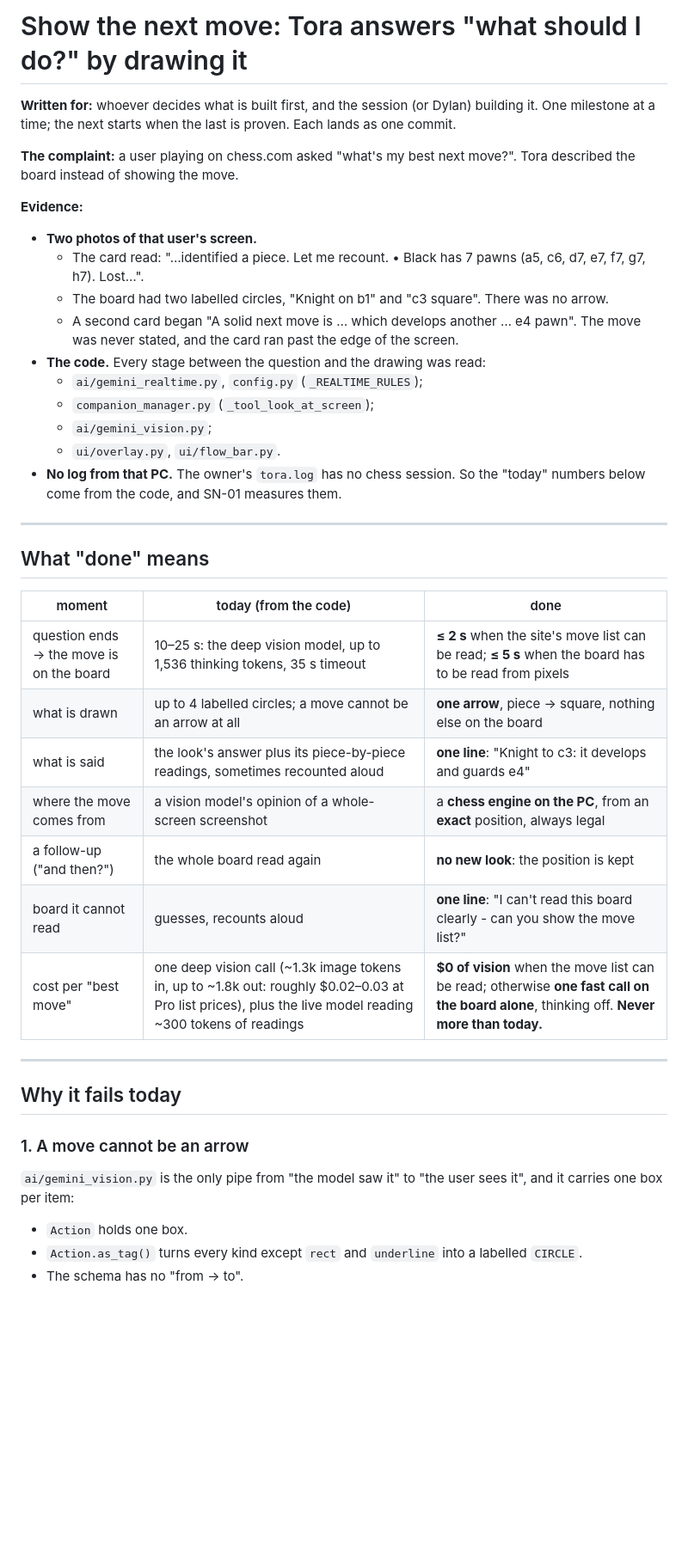
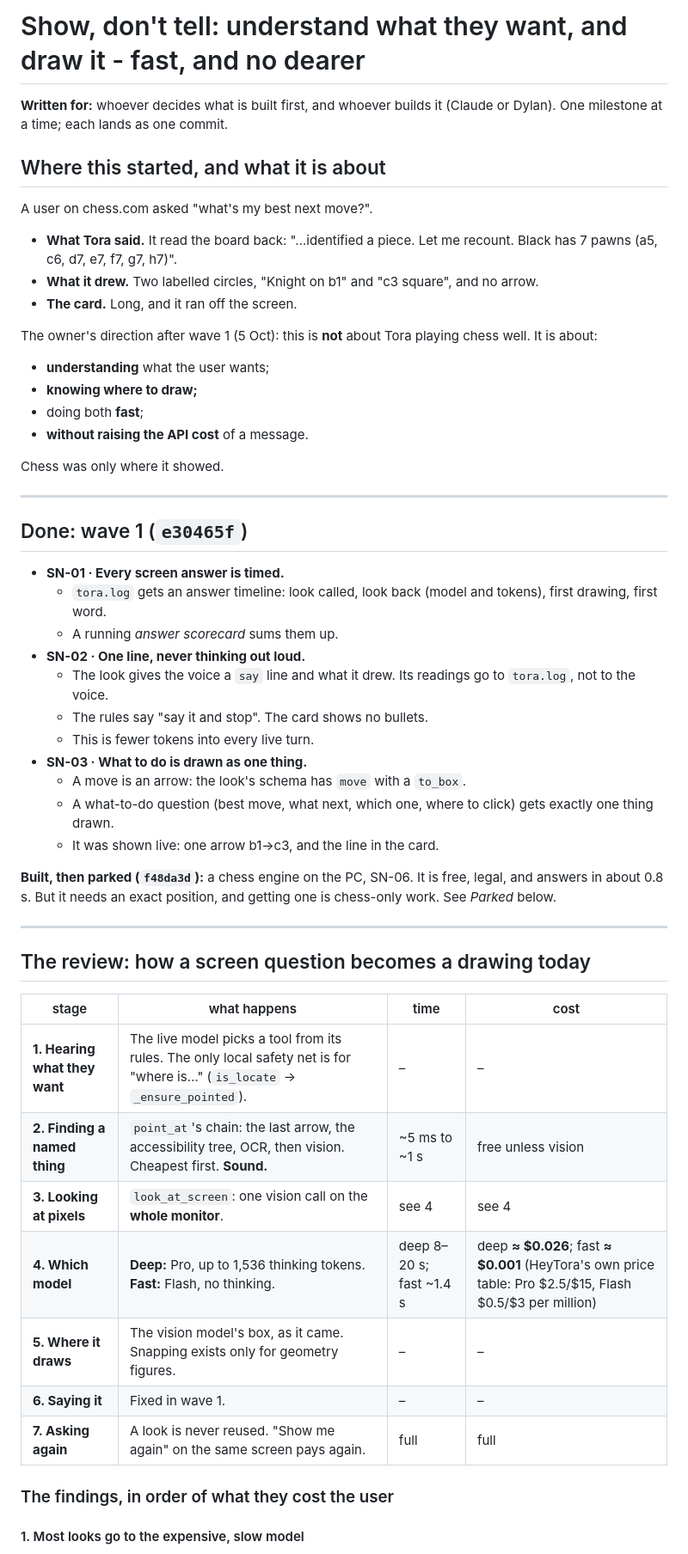
Before and after one commit to Mar1tz/clicky-windows, a Markdown page: docs/SHOW_THE_NEXT_MOVE.md, the part around one of its changes. Shown at 86% size. Rendered like a GitHub page; blank space fills up the shorter version.

```diff
--- a/docs/SHOW_THE_NEXT_MOVE.md
+++ b/docs/SHOW_THE_NEXT_MOVE.md
@@ -1,55 +1,66 @@
-# Show the next move: Tora answers "what should I do?" by drawing it
+# Show, don't tell: understand what they want, and draw it - fast, and no dearer
 
-**Written for:** whoever decides what is built first, and the session (or
-Dylan) building it. One milestone at a time; the next starts when the last is
-proven. Each lands as one commit.
+**Written for:** whoever decides what is built first, and whoever builds it
+(Claude or Dylan). One milestone at a time; each lands as one commit.
 
-**The complaint:** a user playing on chess.com asked "what's my best next
-move?". Tora described the board instead of showing the move.
+## Where this started, and what it is about
 
-**Evidence:**
+A user on chess.com asked "what's my best next move?".
 
-* **Two photos of that user's screen.**
-  * The card read: "…identified a piece. Let me recount. • Black has 7
-    pawns (a5, c6, d7, e7, f7, g7, h7). Lost…".
-  * The board had two labelled circles, "Knight on b1" and "c3 square". There
-    was no arrow.
-  * A second card began "A solid next move is … which develops another … e4
-    pawn". The move was never stated, and the card ran past the edge of the
-    screen.
-* **The code.** Every stage between the question and the drawing was read:
-  * `ai/gemini_realtime.py`, `config.py` (`_REALTIME_RULES`);
-  * `companion_manager.py` (`_tool_look_at_screen`);
-  * `ai/gemini_vision.py`;
-  * `ui/overlay.py`, `ui/flow_bar.py`.
-* **No log from that PC.** The owner's `tora.log` has no chess session. So
-  the "today" numbers below come from the code, and SN-01 measures them.
+* **What Tora said.** It read the board back: "…identified a piece. Let me
+  recount. Black has 7 pawns (a5, c6, d7, e7, f7, g7, h7)".
+* **What it drew.** Two labelled circles, "Knight on b1" and "c3 square",
+  and no arrow.
+* **The card.** Long, and it ran off the screen.
+
+The owner's direction after wave 1 (5 Oct): this is **not** about Tora
+playing chess well. It is about:
+
+* **understanding** what the user wants;
+* **knowing where to draw;**
+* doing both **fast**;
+* **without raising the API cost** of a message.
+
+Chess was only where it showed.
 
 ---
 
-## What "done" means
+## Done: wave 1 (`e30465f`)
 
-| moment | today (from the code) | done |
-|---|---|---|
-| question ends → the move is on the board | 10–25 s: the deep vision model, up to 1,536 thinking tokens, 35 s timeout | **≤ 2 s** when the site's move list can be read; **≤ 5 s** when the board has to be read from pixels |
-| what is drawn | up to 4 labelled circles; a move cannot be an arrow at all | **one arrow**, piece → square, nothing else on the board |
-| what is said | the look's answer plus its piece-by-piece readings, sometimes recounted aloud | **one line**: "Knight to c3: it develops and guards e4" |
-| where the move comes from | a vision model's opinion of a whole-screen screenshot | a **chess engine on the PC**, from an **exact** position, always legal |
-| a follow-up ("and then?") | the whole board read again | **no new look**: the position is kept |
-| board it cannot read | guesses, recounts aloud | **one line**: "I can't read this board clearly - can you show the move list?" |
-| cost per "best move" | one deep vision call (~1.3k image tokens in, up to ~1.8k out: roughly $0.02–0.03 at Pro list prices), plus the live model reading ~300 tokens of readings | **$0 of vision** when the move list can be read; otherwise **one fast call on the board alone**, thinking off. **Never more than today.** |
+* **SN-01 · Every screen answer is timed.**
+  * `tora.log` gets an answer timeline: look called, look back (model and
+    tokens), first drawing, first word.
+  * A running *answer scorecard* sums them up.
+* **SN-02 · One line, never thinking out loud.**
+  * The look gives the voice a `say` line and what it drew. Its readings go
+    to `tora.log`, not to the voice.
+  * The rules say "say it and stop". The card shows no bullets.
+  * This is fewer tokens into every live turn.
+* **SN-03 · What to do is drawn as one thing.**
+  * A move is an arrow: the look's schema has `move` with a `to_box`.
+  * A what-to-do question (best move, what next, which one, where to
+    click) gets exactly one thing drawn.
+  * It was shown live: one arrow b1→c3, and the line in the card.
+
+**Built, then parked (`f48da3d`):** a chess engine on the PC, SN-06. It is
+free, legal, and answers in about 0.8 s. But it needs an exact position,
+and getting one is chess-only work. See *Parked* below.
 
 ---
 
-## Why it fails today
+## The review: how a screen question becomes a drawing today
 
-### 1. A move cannot be an arrow
+| stage | what happens | time | cost |
+|---|---|---|---|
+| **1. Hearing what they want** | The live model picks a tool from its rules. The only local safety net is for "where is…" (`is_locate` → `_ensure_pointed`). | – | – |
+| **2. Finding a named thing** | `point_at`'s chain: the last arrow, the accessibility tree, OCR, then vision. Cheapest first. **Sound.** | ~5 ms to ~1 s | free unless vision |
+| **3. Looking at pixels** | `look_at_screen`: one vision call on the **whole monitor**. | see 4 | see 4 |
+| **4. Which model** | **Deep:** Pro, up to 1,536 thinking tokens. **Fast:** Flash, no thinking. | deep 8–20 s; fast ~1.4 s | deep **≈ $0.026**; fast **≈ $0.001** (HeyTora's own price table: Pro $2.5/$15, Flash $0.5/$3 per million) |
+| **5. Where it draws** | The vision model's box, as it came. Snapping exists only for geometry figures. | – | – |
+| **6. Saying it** | Fixed in wave 1. | – | – |
+| **7. Asking again** | A look is never reused. "Show me again" on the same screen pays again. | full | full |
 
-`ai/gemini_vision.py` is the only pipe from "the model saw it" to "the user
-sees it", and it carries one box per item:
+### The findings, in order of what they cost the user
 
-* `Action` holds one box.
-* `Action.as_tag()` turns every kind except `rect` and `underline` into a
-  labelled `CIRCLE`.
-* The schema has no "from → to".
+#### 1. Most looks go to the expensive, slow model
 
```
Also changed, not shown: other parts of docs/SHOW_THE_NEXT_MOVE.md (+185 -312 lines).
